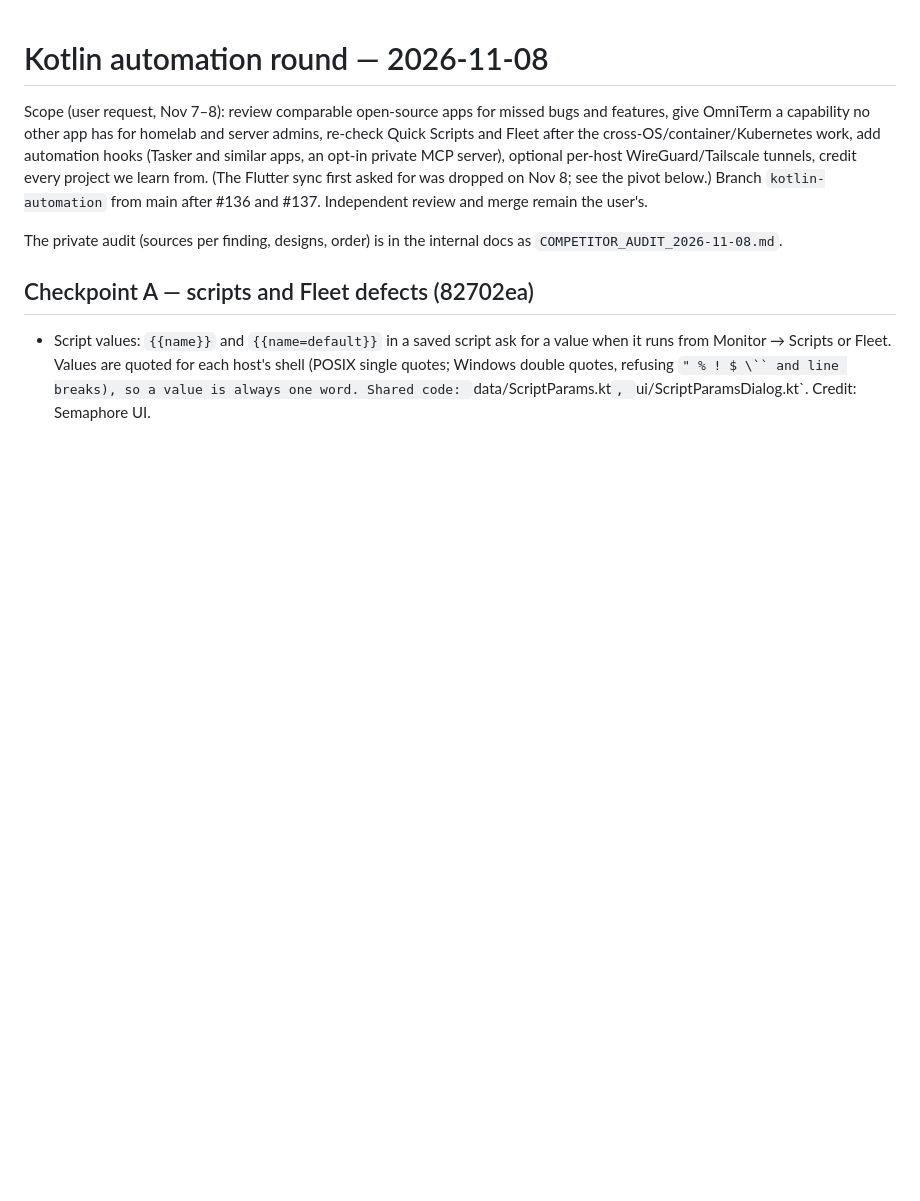
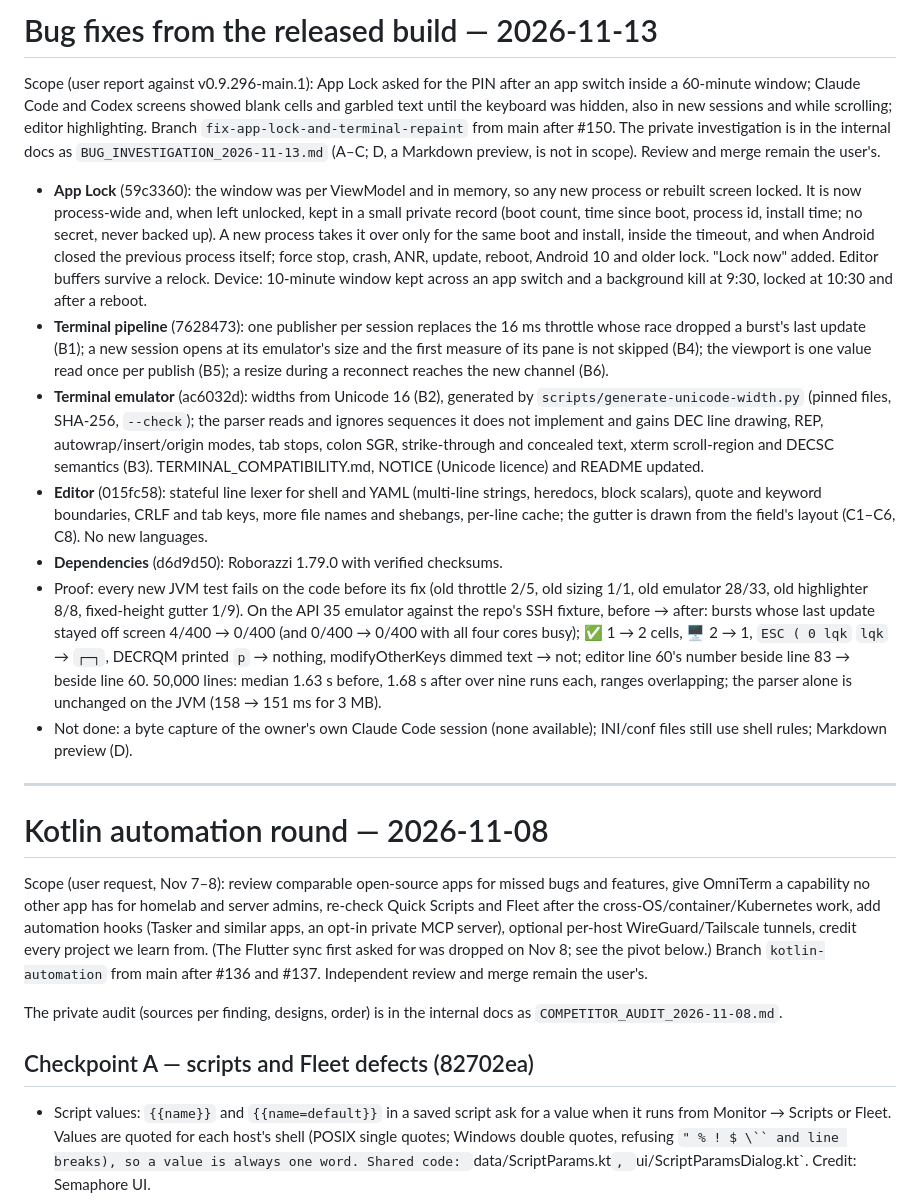
Before and after one commit to jetsetslow-dev/OmniTerm, a Markdown page: WORK_PROGRESS.md, the part around the change. Drawn GitHub-style; blank space fills up the shorter version.

Commit message:
Record in the work log what these fixes change and how they were proven
Co-Authored-By: Claude Opus 5.5 <noreply@anthropic.com>

```diff
--- a/WORK_PROGRESS.md
+++ b/WORK_PROGRESS.md
@@ -1,3 +1,44 @@
+# Bug fixes from the released build — 2026-11-13
+
+Scope (user report against v0.9.296-main.1): App Lock asked for the PIN after an app switch inside a
+60-minute window; Claude Code and Codex screens showed blank cells and garbled text until the
+keyboard was hidden, also in new sessions and while scrolling; editor highlighting. Branch
+`fix-app-lock-and-terminal-repaint` from main after #150. The private investigation is in the
+internal docs as `BUG_INVESTIGATION_2026-11-13.md` (A–C; D, a Markdown preview, is not in scope).
+Review and merge remain the user's.
+
+- **App Lock** (59c3360): the window was per ViewModel and in memory, so any new process or rebuilt
+  screen locked. It is now process-wide and, when left unlocked, kept in a small private record
+  (boot count, time since boot, process id, install time; no secret, never backed up). A new
+  process takes it over only for the same boot and install, inside the timeout, and when Android
+  closed the previous process itself; force stop, crash, ANR, update, reboot, Android 10 and older
+  lock. "Lock now" added. Editor buffers survive a relock. Device: 10-minute window kept across an
+  app switch and a background kill at 9:30, locked at 10:30 and after a reboot.
+- **Terminal pipeline** (7628473): one publisher per session replaces the 16 ms throttle whose race
+  dropped a burst's last update (B1); a new session opens at its emulator's size and the first
+  measure of its pane is not skipped (B4); the viewport is one value read once per publish (B5); a
+  resize during a reconnect reaches the new channel (B6).
+- **Terminal emulator** (ac6032d): widths from Unicode 16 (B2), generated by
+  `scripts/generate-unicode-width.py` (pinned files, SHA-256, `--check`); the parser reads and
+  ignores sequences it does not implement and gains DEC line drawing, REP, autowrap/insert/origin
+  modes, tab stops, colon SGR, strike-through and concealed text, xterm scroll-region and DECSC
+  semantics (B3). TERMINAL_COMPATIBILITY.md, NOTICE (Unicode licence) and README updated.
+- **Editor** (015fc58): stateful line lexer for shell and YAML (multi-line strings, heredocs, block
+  scalars), quote and keyword boundaries, CRLF and tab keys, more file names and shebangs, per-line
+  cache; the gutter is drawn from the field's layout (C1–C6, C8). No new languages.
+- **Dependencies** (d6d9d50): Roborazzi 1.79.0 with verified checksums.
+- Proof: every new JVM test fails on the code before its fix (old throttle 2/5, old sizing 1/1, old
+  emulator 28/33, old highlighter 8/8, fixed-height gutter 1/9). On the API 35 emulator against the
+  repo's SSH fixture, before → after: bursts whose last update stayed off screen 4/400 → 0/400 (and
+  0/400 → 0/400 with all four cores busy); ✅ 1 → 2 cells, 🖥 2 → 1, `ESC ( 0 lqk` `lqk` → `┌─┐`,
+  DECRQM printed `p` → nothing, modifyOtherKeys dimmed text → not; editor line 60's number beside
+  line 83 → beside line 60. 50,000 lines: median 1.63 s before, 1.68 s after over nine runs each,
+  ranges overlapping; the parser alone is unchanged on the JVM (158 → 151 ms for 3 MB).
+- Not done: a byte capture of the owner's own Claude Code session (none available); INI/conf files
+  still use shell rules; Markdown preview (D).
+
+---
+
 # Kotlin automation round — 2026-11-08
 
 Scope (user request, Nov 7–8): review comparable open-source apps for missed bugs and features,
```
